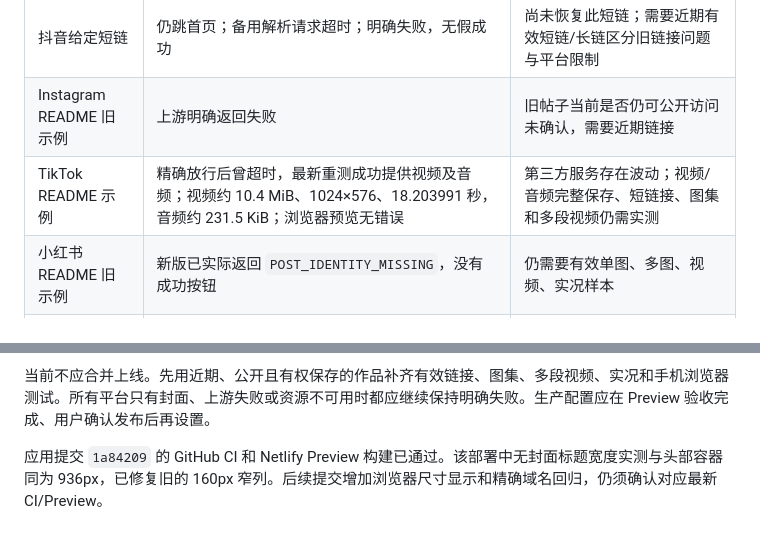
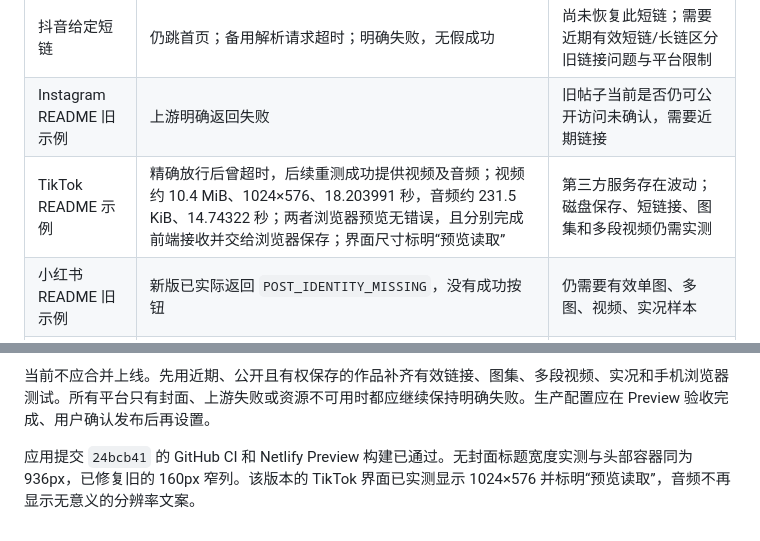
Before and after one commit to tt1914938225-star/five-in-one-video-downloader, a Markdown page: docs/ACCEPTANCE-2026-10-27.md, 2 parts joined by grey strips. Drawn GitHub-style.

Commit message:
Record completed TikTok transfers and verified preview dimensions

```diff
--- a/docs/ACCEPTANCE-2026-10-27.md
+++ b/docs/ACCEPTANCE-2026-10-27.md
@@ -28,7 +28,7 @@
 | 过期站内票据 | 实际旧票据下载返回“下载链接已过期，请重新解析” | 这是站内票据过期，不代表已经实测所有源站签名过期场景 |
 | 抖音给定短链 | 仍跳首页；备用解析请求超时；明确失败，无假成功 | 尚未恢复此短链；需要近期有效短链/长链区分旧链接问题与平台限制 |
 | Instagram README 旧示例 | 上游明确返回失败 | 旧帖子当前是否仍可公开访问未确认，需要近期链接 |
-| TikTok README 示例 | 精确放行后曾超时，最新重测成功提供视频及音频；视频约 10.4 MiB、1024×576、18.203991 秒，音频约 231.5 KiB；浏览器预览无错误 | 第三方服务存在波动；视频/音频完整保存、短链接、图集和多段视频仍需实测 |
+| TikTok README 示例 | 精确放行后曾超时，后续重测成功提供视频及音频；视频约 10.4 MiB、1024×576、18.203991 秒，音频约 231.5 KiB、14.74322 秒；两者浏览器预览无错误，且分别完成前端接收并交给浏览器保存；界面尺寸标明“预览读取” | 第三方服务存在波动；磁盘保存、短链接、图集和多段视频仍需实测 |
 | 小红书 README 旧示例 | 新版已实际返回 `POST_IDENTITY_MISSING`，没有成功按钮 | 仍需要有效单图、多图、视频、实况样本 |
 | 手机布局 | 未计为通过 | 浏览器视口接口请求 390px，但实际 CSS 视口仍为 1728px；已撤下误标手机尺寸的截图并恢复默认视口 |
 
@@ -36,4 +36,4 @@
 
 当前不应合并上线。先用近期、公开且有权保存的作品补齐有效链接、图集、多段视频、实况和手机浏览器测试。所有平台只有封面、上游失败或资源不可用时都应继续保持明确失败。生产配置应在 Preview 验收完成、用户确认发布后再设置。
 
-应用提交 `1a84209` 的 GitHub CI 和 Netlify Preview 构建已通过。该部署中无封面标题宽度实测与头部容器同为 936px，已修复旧的 160px 窄列。后续提交增加浏览器尺寸显示和精确域名回归，仍须确认对应最新 CI/Preview。
+应用提交 `24bcb41` 的 GitHub CI 和 Netlify Preview 构建已通过。无封面标题宽度实测与头部容器同为 936px，已修复旧的 160px 窄列。该版本的 TikTok 界面已实测显示 1024×576 并标明“预览读取”，音频不再显示无意义的分辨率文案。
```
